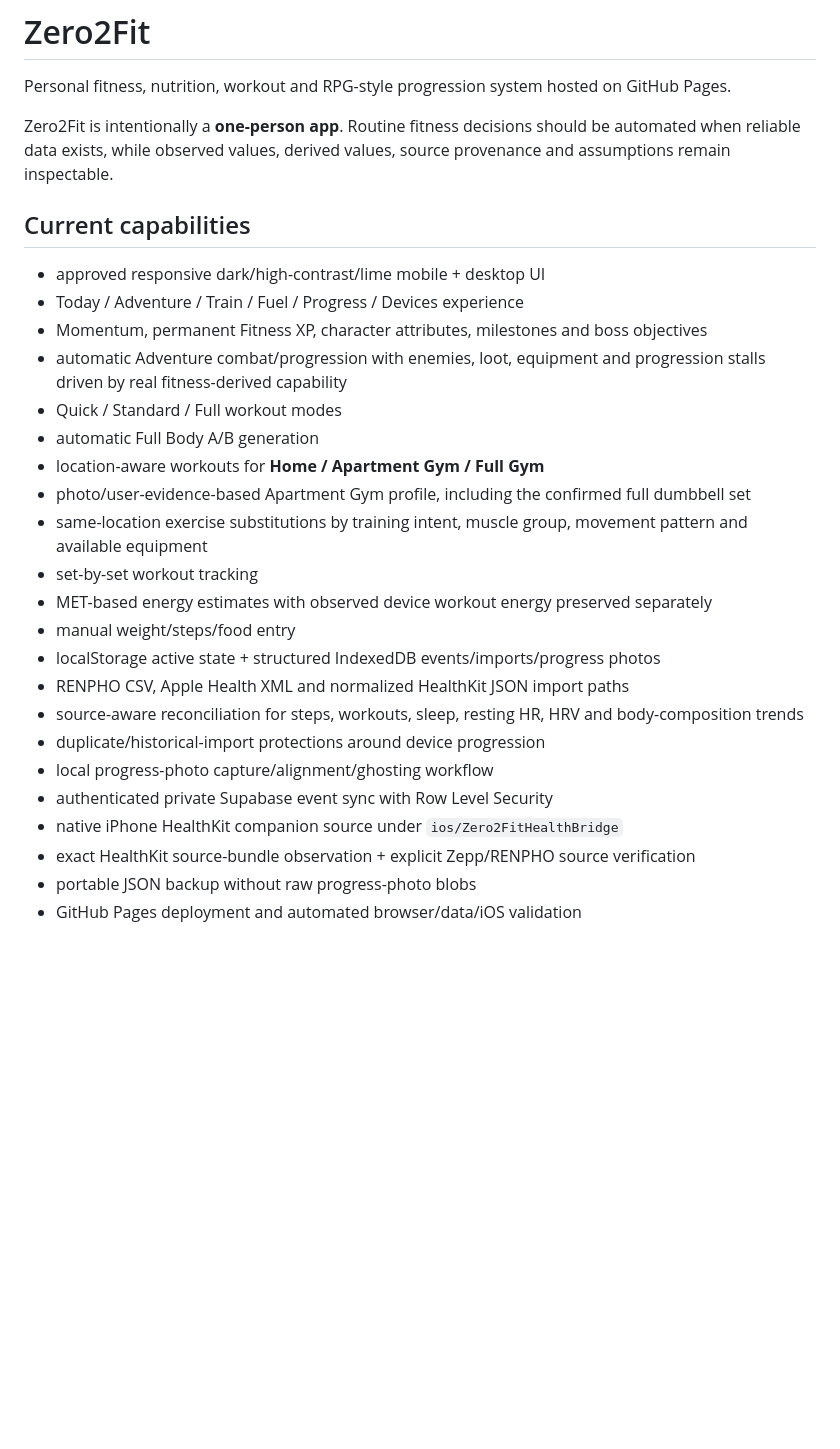
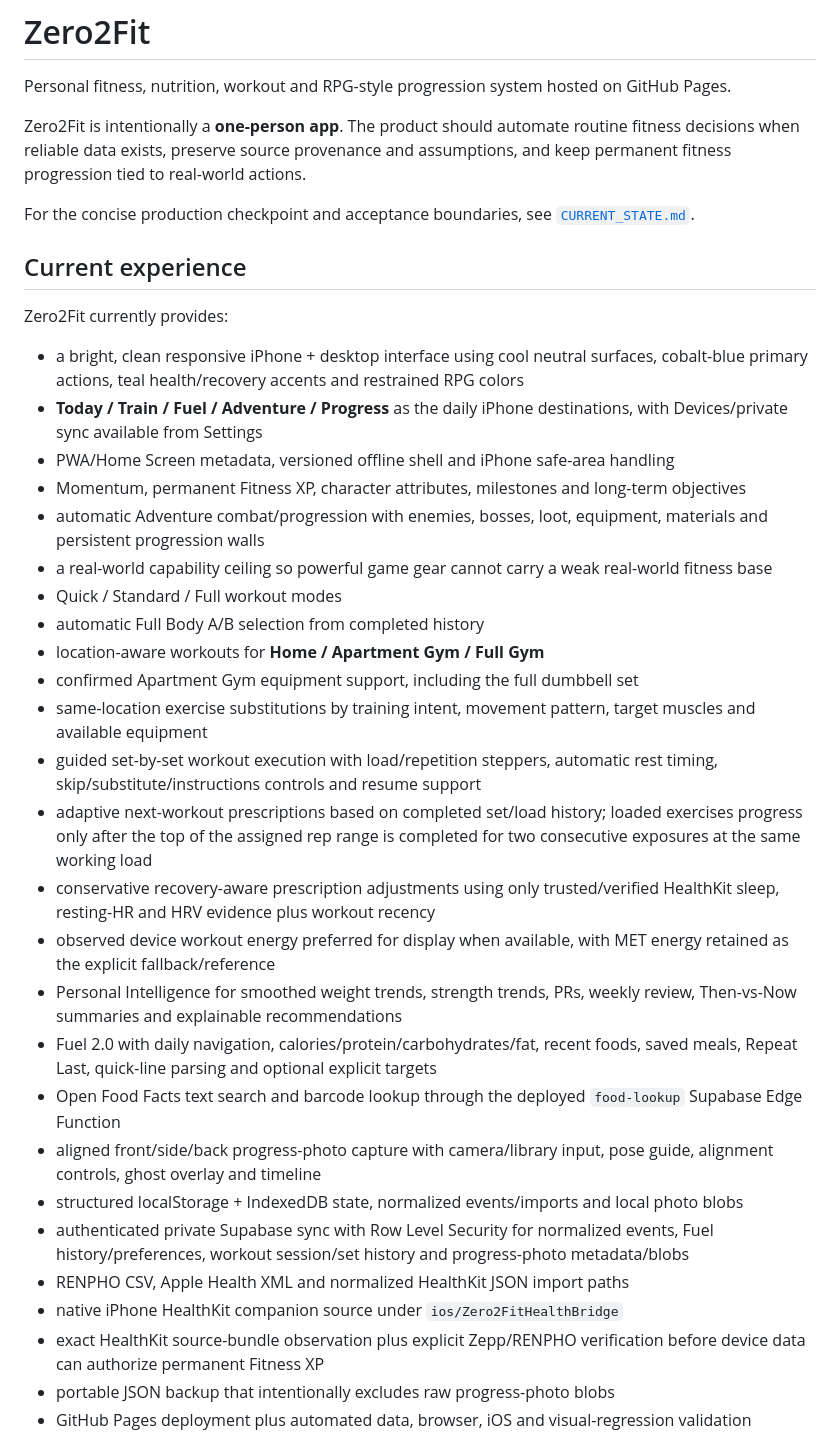
Before and after one commit to JeremyHennessy/Zero2Fit, a Markdown page: README.md, the part around one of its changes. Drawn GitHub-style; blank space fills up the shorter version.

Commit message:
Build 023: bring README to current production state

```diff
--- a/README.md
+++ b/README.md
@@ -2,30 +2,38 @@
 
 Personal fitness, nutrition, workout and RPG-style progression system hosted on GitHub Pages.
 
-Zero2Fit is intentionally a **one-person app**. Routine fitness decisions should be automated when reliable data exists, while observed values, derived values, source provenance and assumptions remain inspectable.
+Zero2Fit is intentionally a **one-person app**. The product should automate routine fitness decisions when reliable data exists, preserve source provenance and assumptions, and keep permanent fitness progression tied to real-world actions.
 
-## Current capabilities
+For the concise production checkpoint and acceptance boundaries, see [`CURRENT_STATE.md`](CURRENT_STATE.md).
 
-- approved responsive dark/high-contrast/lime mobile + desktop UI
-- Today / Adventure / Train / Fuel / Progress / Devices experience
-- Momentum, permanent Fitness XP, character attributes, milestones and boss objectives
-- automatic Adventure combat/progression with enemies, loot, equipment and progression stalls driven by real fitness-derived capability
+## Current experience
+
+Zero2Fit currently provides:
+
+- a bright, clean responsive iPhone + desktop interface using cool neutral surfaces, cobalt-blue primary actions, teal health/recovery accents and restrained RPG colors
+- **Today / Train / Fuel / Adventure / Progress** as the daily iPhone destinations, with Devices/private sync available from Settings
+- PWA/Home Screen metadata, versioned offline shell and iPhone safe-area handling
+- Momentum, permanent Fitness XP, character attributes, milestones and long-term objectives
+- automatic Adventure combat/progression with enemies, bosses, loot, equipment, materials and persistent progression walls
+- a real-world capability ceiling so powerful game gear cannot carry a weak real-world fitness base
 - Quick / Standard / Full workout modes
-- automatic Full Body A/B generation
+- automatic Full Body A/B selection from completed history
 - location-aware workouts for **Home / Apartment Gym / Full Gym**
-- photo/user-evidence-based Apartment Gym profile, including the confirmed full dumbbell set
-- same-location exercise substitutions by training intent, muscle group, movement pattern and available equipment
-- set-by-set workout tracking
-- MET-based energy estimates with observed device workout energy preserved separately
-- manual weight/steps/food entry
-- localStorage active state + structured IndexedDB events/imports/progress photos
+- confirmed Apartment Gym equipment support, including the full dumbbell set
+- same-location exercise substitutions by training intent, movement pattern, target muscles and available equipment
+- guided set-by-set workout execution with load/repetition steppers, automatic rest timing, skip/substitute/instructions controls and resume support
+- adaptive next-workout prescriptions based on completed set/load history; loaded exercises progress only after the top of the assigned rep range is completed for two consecutive exposures at the same working load
+- conservative recovery-aware prescription adjustments using only trusted/verified HealthKit sleep, resting-HR and HRV evidence plus workout recency
+- observed device workout energy preferred for display when available, with MET energy retained as the explicit fallback/reference
+- Personal Intelligence for smoothed weight trends, strength trends, PRs, weekly review, Then-vs-Now summaries and explainable recommendations
+- Fuel 2.0 with daily navigation, calories/protein/carbohydrates/fat, recent foods, saved meals, Repeat Last, quick-line parsing and optional explicit targets
+- Open Food Facts text search and barcode lookup through the deployed `food-lookup` Supabase Edge Function
+- aligned front/side/back progress-photo capture with camera/library input, pose guide, alignment controls, ghost overlay and timeline
+- structured localStorage + IndexedDB state, normalized events/imports and local photo blobs
+- authenticated private Supabase sync with Row Level Security for normalized events, Fuel history/preferences, workout session/set history and progress-photo metadata/blobs
 - RENPHO CSV, Apple Health XML and normalized HealthKit JSON import paths
-- source-aware reconciliation for steps, workouts, sleep, resting HR, HRV and body-composition trends
-- duplicate/historical-import protections around device progression
-- local progress-photo capture/alignment/ghosting workflow
-- authenticated private Supabase event sync with Row Level Security
 - native iPhone HealthKit companion source under `ios/Zero2FitHealthBridge`
-- exact HealthKit source-bundle observation + explicit Zepp/RENPHO source verification
-- portable JSON backup without raw progress-photo blobs
-- GitHub Pages deployment and automated browser/data/iOS validation
+- exact HealthKit source-bundle observation plus explicit Zepp/RENPHO verification before device data can authorize permanent Fitness XP
+- portable JSON backup that intentionally excludes raw progress-photo blobs
+- GitHub Pages deployment plus automated data, browser, iOS and visual-regression validation
 
```
Also changed, not shown: other parts of README.md (+75 -44 lines).
